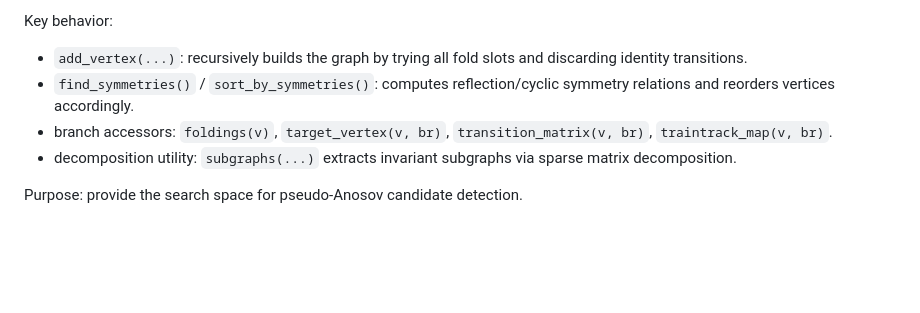
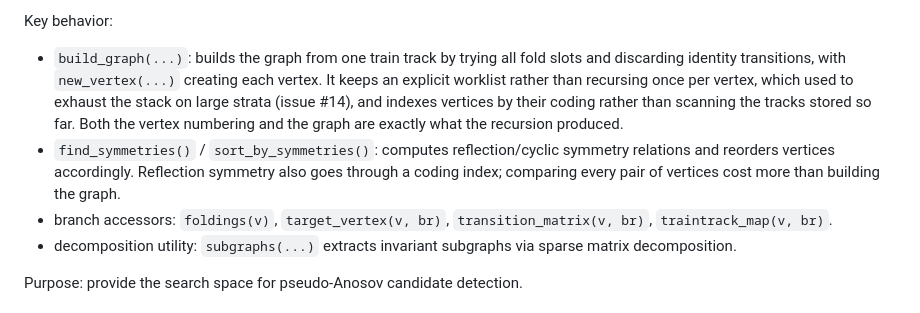
Before and after one commit to jeanluct/ttauto, a Markdown page: doc/CODE_STRUCTURE.md, the part around the change. Rendered like a GitHub page; blank space fills up the shorter version.

```diff
--- a/doc/CODE_STRUCTURE.md
+++ b/doc/CODE_STRUCTURE.md
@@ -350,8 +350,8 @@ Stored per vertex/branch:
 
 Key behavior:
 
-- `add_vertex(...)`: recursively builds the graph by trying all fold slots and discarding identity transitions.
-- `find_symmetries()` / `sort_by_symmetries()`: computes reflection/cyclic symmetry relations and reorders vertices accordingly.
+- `build_graph(...)`: builds the graph from one train track by trying all fold slots and discarding identity transitions, with `new_vertex(...)` creating each vertex.  It keeps an explicit worklist rather than recursing once per vertex, which used to exhaust the stack on large strata (issue #14), and indexes vertices by their coding rather than scanning the tracks stored so far.  Both the vertex numbering and the graph are exactly what the recursion produced.
+- `find_symmetries()` / `sort_by_symmetries()`: computes reflection/cyclic symmetry relations and reorders vertices accordingly.  Reflection symmetry also goes through a coding index; comparing every pair of vertices cost more than building the graph.
 - branch accessors: `foldings(v)`, `target_vertex(v, br)`, `transition_matrix(v, br)`, `traintrack_map(v, br)`.
 - decomposition utility: `subgraphs(...)` extracts invariant subgraphs via sparse matrix decomposition.
 
```
Also changed, not shown: doc/TESTING.md (+13 -0 lines).
